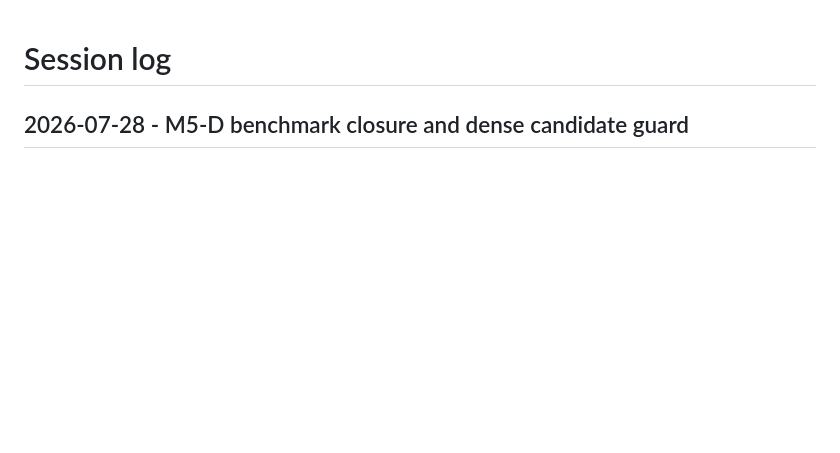
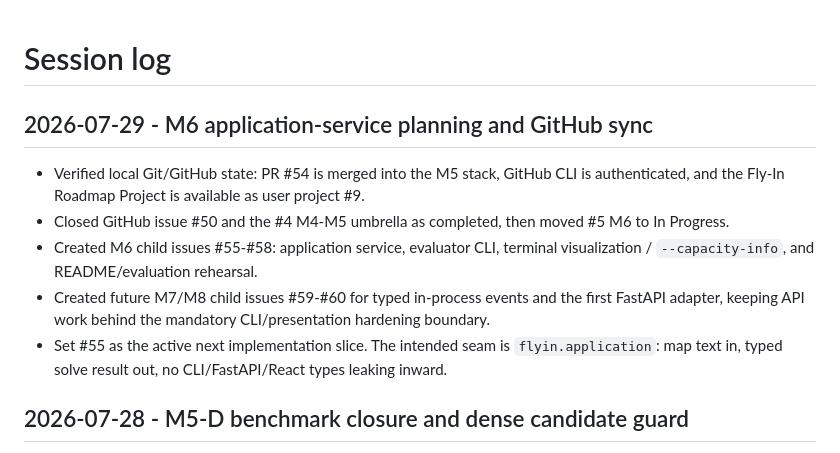
Before and after one commit to mario-asenjo/Fly-In, a Markdown page: docs/progress/SESSION_LOG.md, the part around the change. Drawn GitHub-style; blank space fills up the shorter version.

Commit message:
docs: sync M6 application service planning

```diff
--- a/docs/progress/SESSION_LOG.md
+++ b/docs/progress/SESSION_LOG.md
@@ -1,4 +1,16 @@
 # Session log
+
+## 2026-07-29 - M6 application-service planning and GitHub sync
+
+- Verified local Git/GitHub state: PR #54 is merged into the M5 stack, GitHub CLI is authenticated,
+  and the Fly-In Roadmap Project is available as user project #9.
+- Closed GitHub issue #50 and the #4 M4-M5 umbrella as completed, then moved #5 M6 to In Progress.
+- Created M6 child issues #55-#58: application service, evaluator CLI, terminal visualization /
+  `--capacity-info`, and README/evaluation rehearsal.
+- Created future M7/M8 child issues #59-#60 for typed in-process events and the first FastAPI
+  adapter, keeping API work behind the mandatory CLI/presentation hardening boundary.
+- Set #55 as the active next implementation slice. The intended seam is `flyin.application`: map
+  text in, typed solve result out, no CLI/FastAPI/React types leaking inward.
 
 ## 2026-07-28 - M5-D benchmark closure and dense candidate guard
 
```
Also changed, not shown: docs/progress/CURRENT.md (+17 -10 lines).
